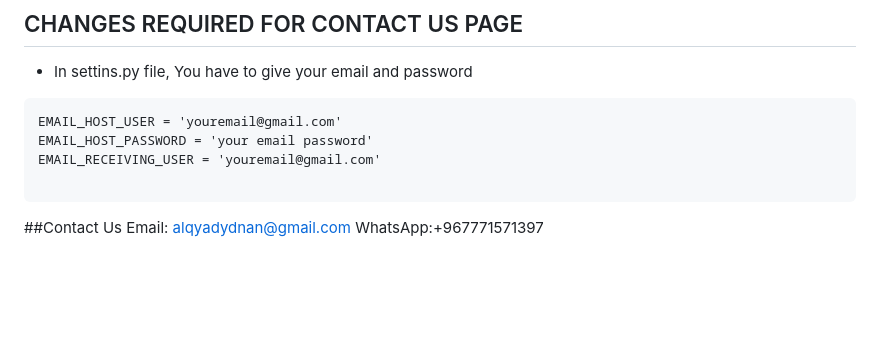
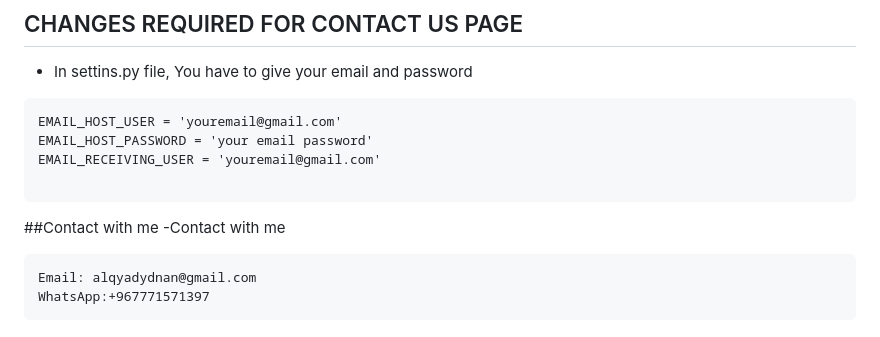
Before and after one commit to syfd74582/Shopping-Store, a Markdown page: README.md, the part around the change. Drawn GitHub-style; blank space fills up the shorter version.

Commit message:
تحديث README.md

````diff
--- a/README.md
+++ b/README.md
@@ -80,6 +80,9 @@ EMAIL_HOST_PASSWORD = 'your email password'
 EMAIL_RECEIVING_USER = 'youremail@gmail.com'
 
 ```
-##Contact Us
+##Contact with me
+-Contact with me
+```
 Email: alqyadydnan@gmail.com
 WhatsApp:+967771571397
+```
````
